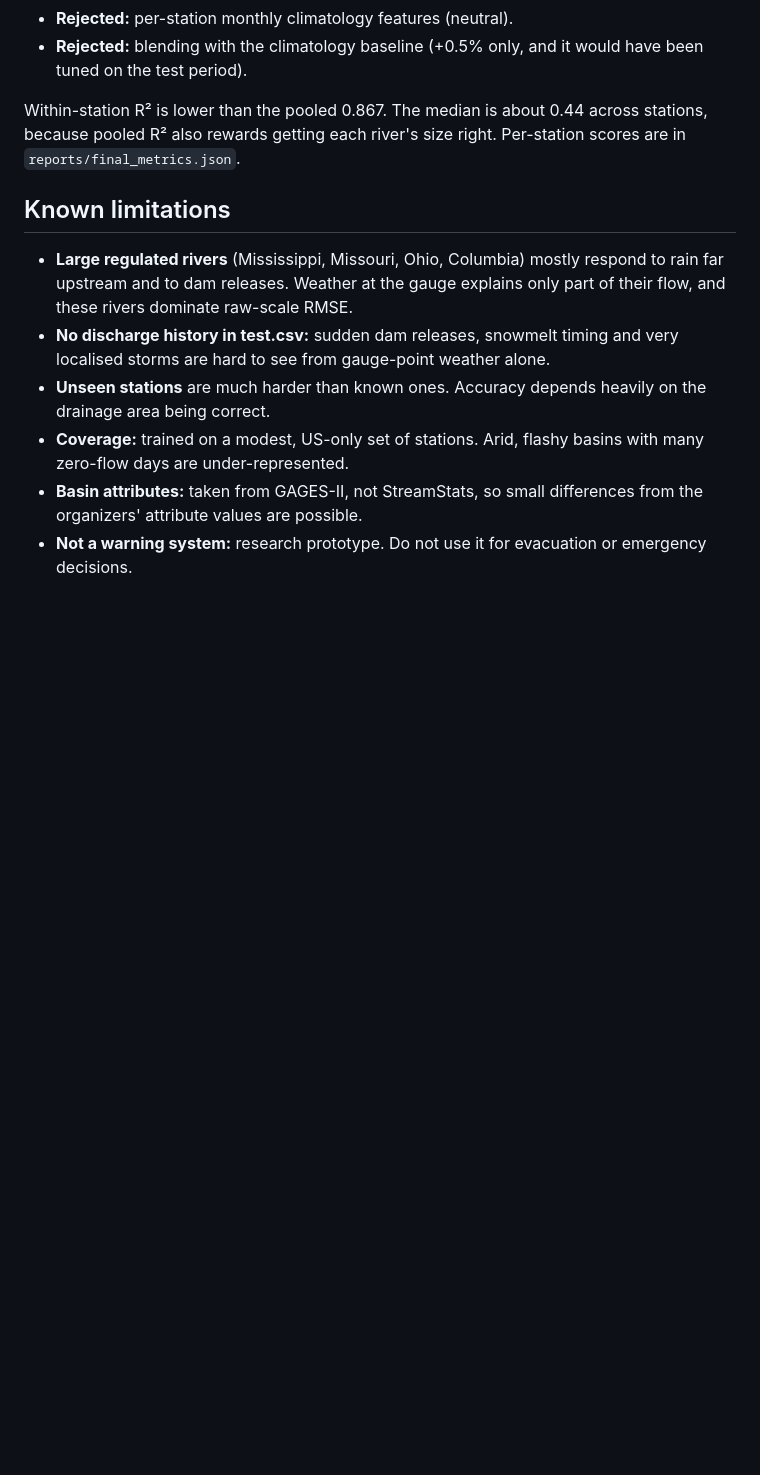
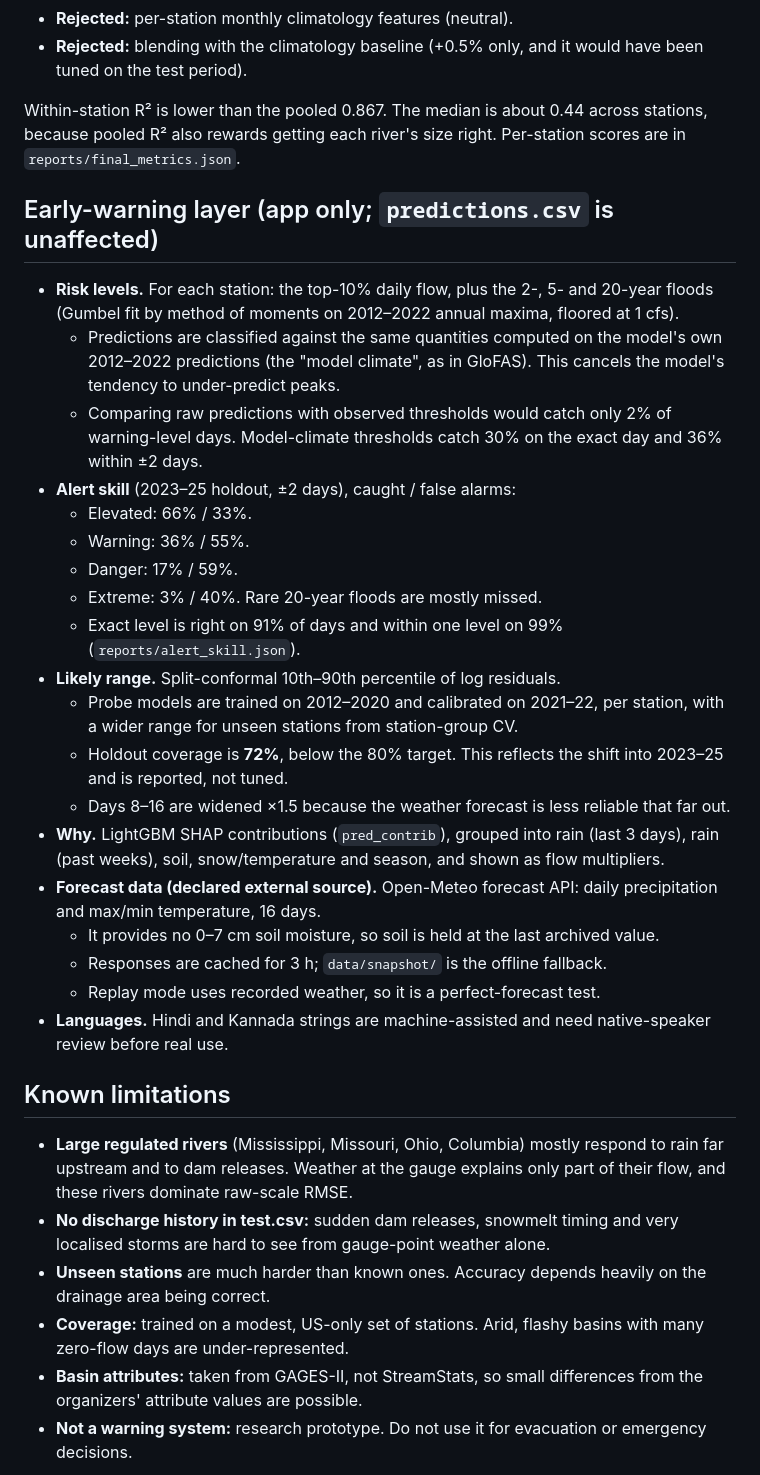
Before and after one commit to deviloffersservice-hub/floodcast-midnight-cowens, a Markdown page: model_card.md, the part around the change. GitHub-like rendering; blank space fills up the shorter version.

```diff
--- a/model_card.md
+++ b/model_card.md
@@ -73,6 +73,36 @@ Within-station R² is lower than the pooled 0.867. The median is about 0.44 acro
 because pooled R² also rewards getting each river's size right. Per-station scores are in
 `reports/final_metrics.json`.
 
+## Early-warning layer (app only; `predictions.csv` is unaffected)
+- **Risk levels.** For each station: the top-10% daily flow, plus the 2-, 5- and 20-year floods
+  (Gumbel fit by method of moments on 2012–2022 annual maxima, floored at 1 cfs).
+  - Predictions are classified against the same quantities computed on the model's own 2012–2022
+    predictions (the "model climate", as in GloFAS). This cancels the model's tendency to
+    under-predict peaks.
+  - Comparing raw predictions with observed thresholds would catch only 2% of warning-level days.
+    Model-climate thresholds catch 30% on the exact day and 36% within ±2 days.
+- **Alert skill** (2023–25 holdout, ±2 days), caught / false alarms:
+  - Elevated: 66% / 33%.
+  - Warning: 36% / 55%.
+  - Danger: 17% / 59%.
+  - Extreme: 3% / 40%. Rare 20-year floods are mostly missed.
+  - Exact level is right on 91% of days and within one level on 99% (`reports/alert_skill.json`).
+- **Likely range.** Split-conformal 10th–90th percentile of log residuals.
+  - Probe models are trained on 2012–2020 and calibrated on 2021–22, per station, with a wider
+    range for unseen stations from station-group CV.
+  - Holdout coverage is **72%**, below the 80% target. This reflects the shift into 2023–25 and is
+    reported, not tuned.
+  - Days 8–16 are widened ×1.5 because the weather forecast is less reliable that far out.
+- **Why.** LightGBM SHAP contributions (`pred_contrib`), grouped into rain (last 3 days), rain
+  (past weeks), soil, snow/temperature and season, and shown as flow multipliers.
+- **Forecast data (declared external source).** Open-Meteo forecast API: daily precipitation and
+  max/min temperature, 16 days.
+  - It provides no 0–7 cm soil moisture, so soil is held at the last archived value.
+  - Responses are cached for 3 h; `data/snapshot/` is the offline fallback.
+  - Replay mode uses recorded weather, so it is a perfect-forecast test.
+- **Languages.** Hindi and Kannada strings are machine-assisted and need native-speaker review
+  before real use.
+
 ## Known limitations
 - **Large regulated rivers** (Mississippi, Missouri, Ohio, Columbia) mostly respond to rain far
   upstream and to dam releases. Weather at the gauge explains only part of their flow, and these
```
Also changed, not shown: README.md (+54 -9 lines), reports/screens/officer_dashboard.jpg (added), reports/screens/resident_view.jpg (added), 5 other files.
